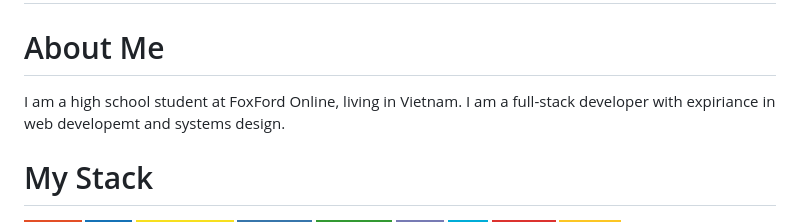
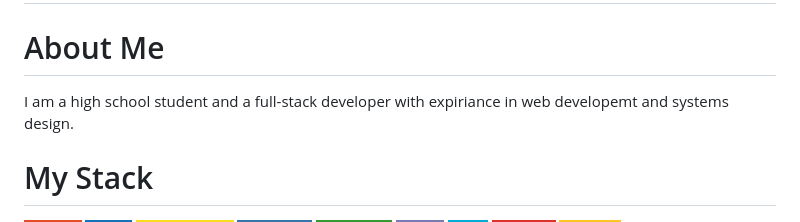
Before and after one commit to ZakharTeshukov/ZakharTeshukov, a Markdown page: README.md, the part around the change. GitHub-like rendering; badges without logos.

```diff
--- a/README.md
+++ b/README.md
@@ -15,7 +15,7 @@
 #
 
 # About Me
-I am a high school student at FoxFord Online, living in Vietnam. I am a full-stack developer with expiriance in web developemt and systems design.
+I am a high school student and a full-stack developer with expiriance in web developemt and systems design.
 
 # My Stack
 
```
